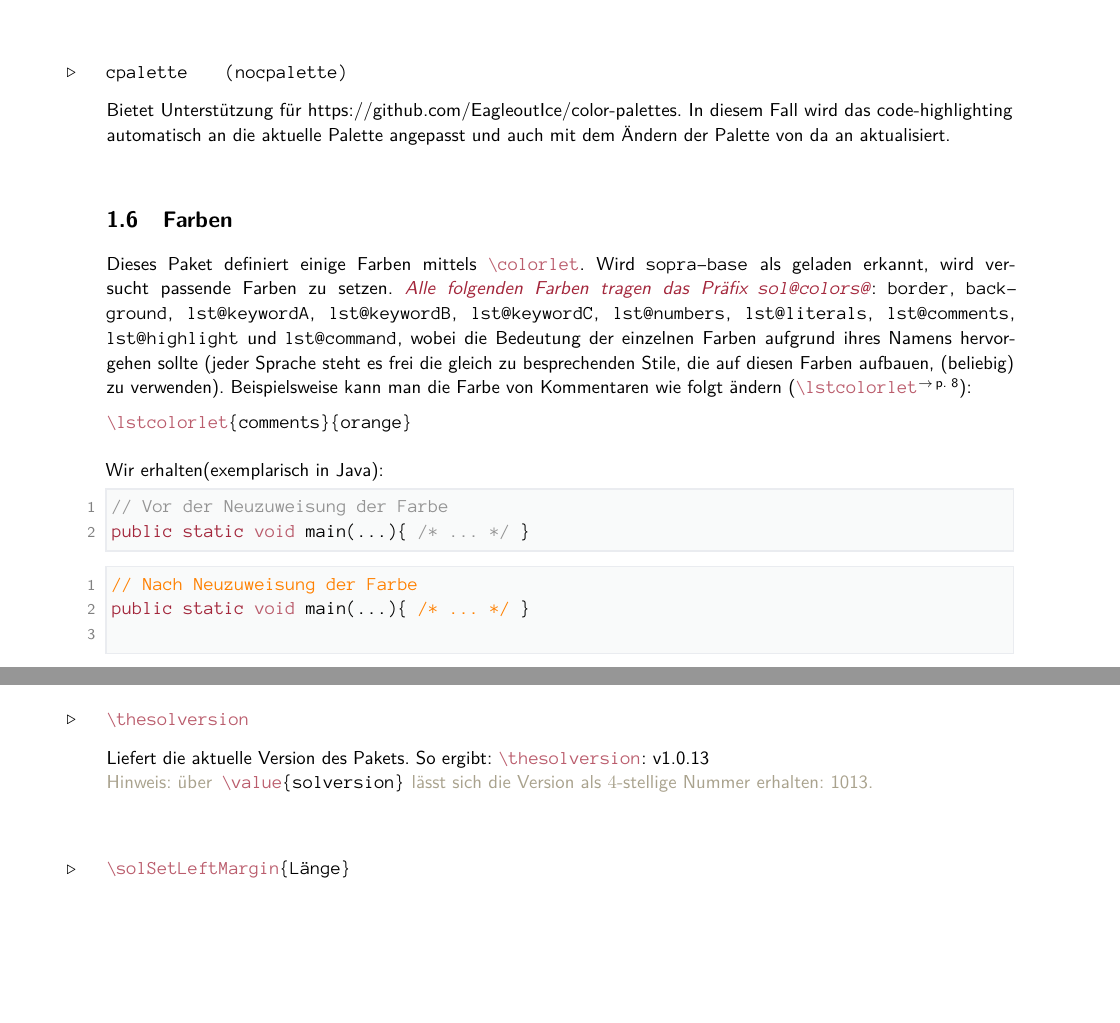
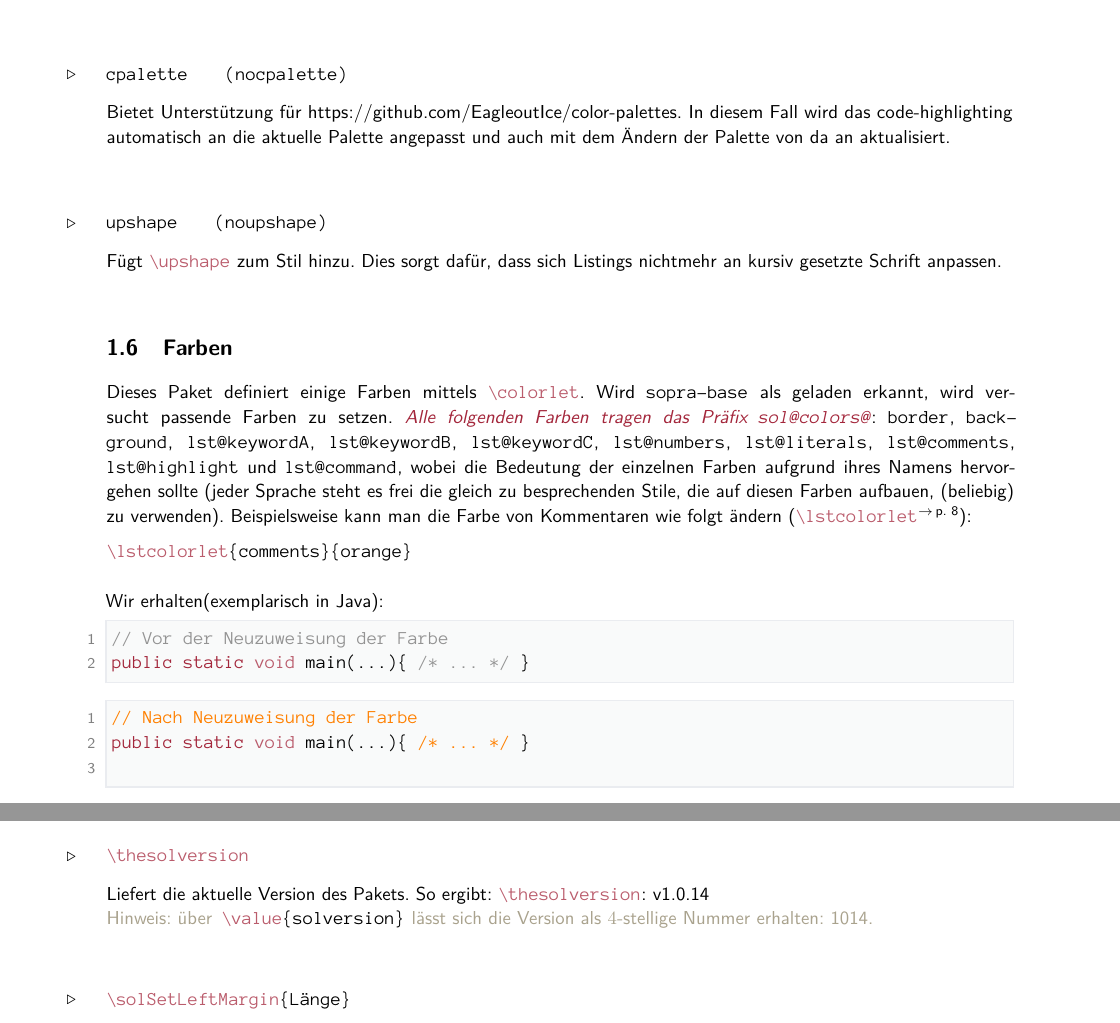
Before and after one commit to EagleoutIce/sopra-collection, a LaTeX document (sopra-listings/sopra-listings.doc.tex, which reads sopra-listings/sopra-listings.sty): two parts of pages 3 and 6 of 11, joined at a grey line, cut so that both start at the same text, the shorter picture padded with empty space. Compiled offline with pdfLaTeX; a LaTeX package or settings file that is missing is left out.

Commit message:
Added 'upshape' option for listings
Signed-off-by: EagleoutIce <maeusepiep99@web.de>

```diff
--- a/sopra-listings/sopra-listings.doc.tex
+++ b/sopra-listings/sopra-listings.doc.tex
@@ -151,6 +151,10 @@ Besonderheiten.
 
     \begin{argument}{cpalette}{nocpalette}
         Bietet Unterstützung für \href{color-palettes}{https://github.com/EagleoutIce/color-palettes}. In diesem Fall wird das code-highlighting automatisch an die aktuelle Palette angepasst und auch mit dem Ändern der Palette von da an aktualisiert.
+    \end{argument}
+
+    \begin{argument}{upshape}{noupshape}
+        Fügt \cmd{upshape} zum Stil hinzu. Dies sorgt dafür, dass sich Listings nichtmehr an kursiv gesetzte Schrift anpassen.
     \end{argument}
 
 \subsection{Farben}
--- a/sopra-listings/sopra-listings.sty
+++ b/sopra-listings/sopra-listings.sty
@@ -19,7 +19,7 @@
 %% Lengths and Registers
 %% -----------------------------------------------------------------------------
 
-\newcounter{solversion} \setcounter{solversion}{1013}
+\newcounter{solversion} \setcounter{solversion}{1014}
 
 % note this will be used with tcb:
 \newlength{\sol@length@lst@outer@spacing}%
@@ -50,6 +50,8 @@
 \newif\ifsol@lst@lastwas@charkeep@  % in char-mode (pass through)
     \sol@lst@lastwas@charkeep@false % explicitly false
 
+\newif\ifsol@lst@style@upshape@  % add upshape to basicstyle
+    \sol@lst@style@upshape@false % explicitly false
 %% -----------------------------------------------------------------------------
 %% Package-Args
 %% -----------------------------------------------------------------------------
@@ -69,6 +71,9 @@
 % Color-Palettes
 \DeclareOption{cpalette}{ \sol@cpalette@true }%
 \DeclareOption{nocpalette}{ \sol@cpalette@false }%
+% upshape
+\DeclareOption{upshape}{ \sol@lst@style@upshape@true }%
+\DeclareOption{noupshape}{ \sol@lst@style@upshape@false }%
 
 % if sob is loaded, the default for the printmode will be passed,
 % otherwise we will use defaultmode as the default :D
@@ -203,6 +208,13 @@
         {command:       \color{sol@colors@lst@command}}%
     }
 \fi
+
+\ifsol@lst@style@upshape@
+\sol@list@define@styles{%
+    {basic:         \sol@font@fs@normal\color{black}\sol@ttfamily\upshape},%
+}
+\fi
+
 
 %% -----------------------------------------------------------------------------
 %% Helper Functions
```
